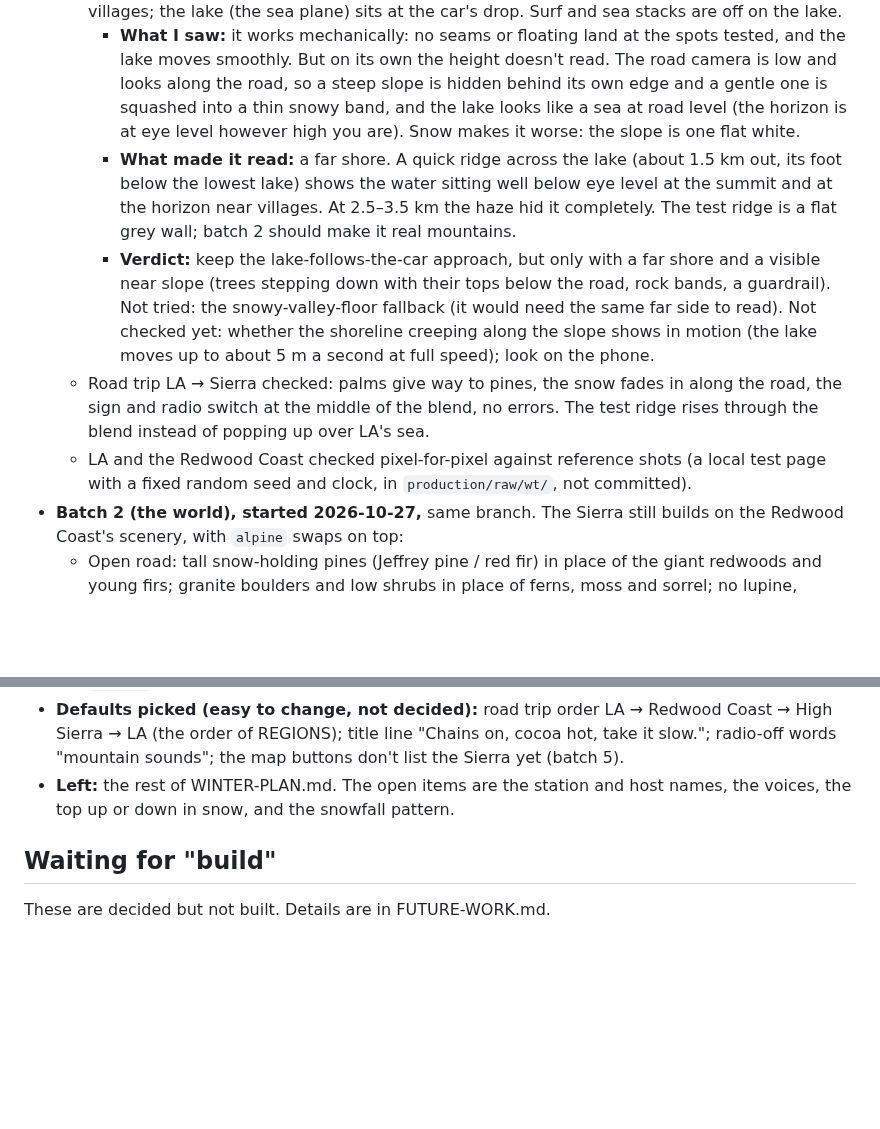
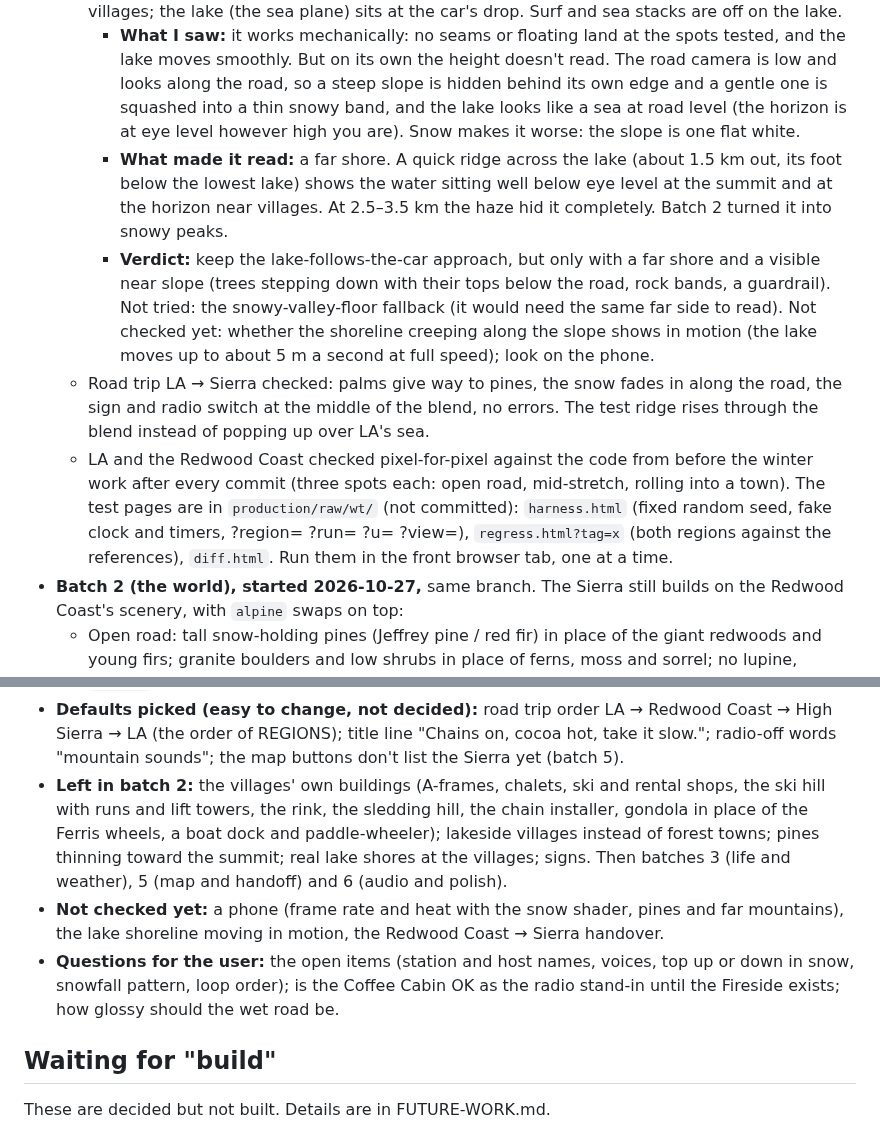
Before and after one commit to gghui-plans/long-way-home, a Markdown page: production/STATE.md, 2 parts joined by grey strips. Drawn GitHub-style; blank space fills up the shorter version.

Commit message:
STATE: High Sierra batch 1 done, batch 2 started; test pages, what's left, questions
Co-Authored-By: Claude Opus 5.5 <noreply@anthropic.com>

```diff
--- a/production/STATE.md
+++ b/production/STATE.md
@@ -50,10 +50,10 @@ Last updated: 2026-10-27
   - Snow: one setting per region (`look.snow`, 0 to 1) on the shared material and the far scenery. Anything facing up turns white with a little patchiness; the road and its yellow lines stay clear. It follows the road trip's blend along the road, so the snow line sits on the road. On (1) in the Sierra, off in LA and the Redwood Coast.
   - **Lake test (lake follows the car):** built behind one setting (`look.lake`, metres of drop at the summit; 150 in the Sierra). West of the road the land falls away, deepest halfway between villages; the lake (the sea plane) sits at the car's drop. Surf and sea stacks are off on the lake.
     - **What I saw:** it works mechanically: no seams or floating land at the spots tested, and the lake moves smoothly. But on its own the height doesn't read. The road camera is low and looks along the road, so a steep slope is hidden behind its own edge and a gentle one is squashed into a thin snowy band, and the lake looks like a sea at road level (the horizon is at eye level however high you are). Snow makes it worse: the slope is one flat white.
-    - **What made it read:** a far shore. A quick ridge across the lake (about 1.5 km out, its foot below the lowest lake) shows the water sitting well below eye level at the summit and at the horizon near villages. At 2.5–3.5 km the haze hid it completely. The test ridge is a flat grey wall; batch 2 should make it real mountains.
+    - **What made it read:** a far shore. A quick ridge across the lake (about 1.5 km out, its foot below the lowest lake) shows the water sitting well below eye level at the summit and at the horizon near villages. At 2.5–3.5 km the haze hid it completely. Batch 2 turned it into snowy peaks.
     - **Verdict:** keep the lake-follows-the-car approach, but only with a far shore and a visible near slope (trees stepping down with their tops below the road, rock bands, a guardrail). Not tried: the snowy-valley-floor fallback (it would need the same far side to read). Not checked yet: whether the shoreline creeping along the slope shows in motion (the lake moves up to about 5 m a second at full speed); look on the phone.
   - Road trip LA → Sierra checked: palms give way to pines, the snow fades in along the road, the sign and radio switch at the middle of the blend, no errors. The test ridge rises through the blend instead of popping up over LA's sea.
-  - LA and the Redwood Coast checked pixel-for-pixel against reference shots (a local test page with a fixed random seed and clock, in `production/raw/wt/`, not committed).
+  - LA and the Redwood Coast checked pixel-for-pixel against the code from before the winter work after every commit (three spots each: open road, mid-stretch, rolling into a town). The test pages are in `production/raw/wt/` (not committed): `harness.html` (fixed random seed, fake clock and timers, ?region= ?run= ?u= ?view=), `regress.html?tag=x` (both regions against the references), `diff.html`. Run them in the front browser tab, one at a time.
 - **Batch 2 (the world), started 2026-10-27,** same branch. The Sierra still builds on the Redwood Coast's scenery, with `alpine` swaps on top:
   - Open road: tall snow-holding pines (Jeffrey pine / red fir) in place of the giant redwoods and young firs; granite boulders and low shrubs in place of ferns, moss and sorrel; no lupine, cypress, surfers or drive-through tree. Far away: narrow dark pines, granite ridges, snowfields up top. The mountains inland are 70% taller (`look.peaks`), and granite walls rise right above the road on the uphill side, highest at the summit (`look.wall`, 28 m).
   - The road in winter: plowed snowbanks along both edges, orange-tipped snow poles, a guardrail on the drop side, and the asphalt a little glossier (wet) where it snows.
@@ -61,7 +61,9 @@ Last updated: 2026-10-27
   - The lake's far shore is now snowy peaks (steep up top), with a pink alpenglow on the high snow far away. The road's snowbanks and guardrail stop where the road runs into town.
   - **Gotcha for later work:** every new three.js geometry, material or mesh draws a random id from `Math.random`. Building Sierra-only geometry at startup shifts the random numbers LA and the Redwood Coast use for people and traffic. Build region-only things on first use (like `PINES()`), or only inside region-gated code.
 - **Defaults picked (easy to change, not decided):** road trip order LA → Redwood Coast → High Sierra → LA (the order of REGIONS); title line "Chains on, cocoa hot, take it slow."; radio-off words "mountain sounds"; the map buttons don't list the Sierra yet (batch 5).
-- **Left:** the rest of WINTER-PLAN.md. The open items are the station and host names, the voices, the top up or down in snow, and the snowfall pattern.
+- **Left in batch 2:** the villages' own buildings (A-frames, chalets, ski and rental shops, the ski hill with runs and lift towers, the rink, the sledding hill, the chain installer, gondola in place of the Ferris wheels, a boat dock and paddle-wheeler); lakeside villages instead of forest towns; pines thinning toward the summit; real lake shores at the villages; signs. Then batches 3 (life and weather), 5 (map and handoff) and 6 (audio and polish).
+- **Not checked yet:** a phone (frame rate and heat with the snow shader, pines and far mountains), the lake shoreline moving in motion, the Redwood Coast → Sierra handover.
+- **Questions for the user:** the open items (station and host names, voices, top up or down in snow, snowfall pattern, loop order); is the Coffee Cabin OK as the radio stand-in until the Fireside exists; how glossy should the wet road be.
 
 ## Waiting for "build"
 
```
